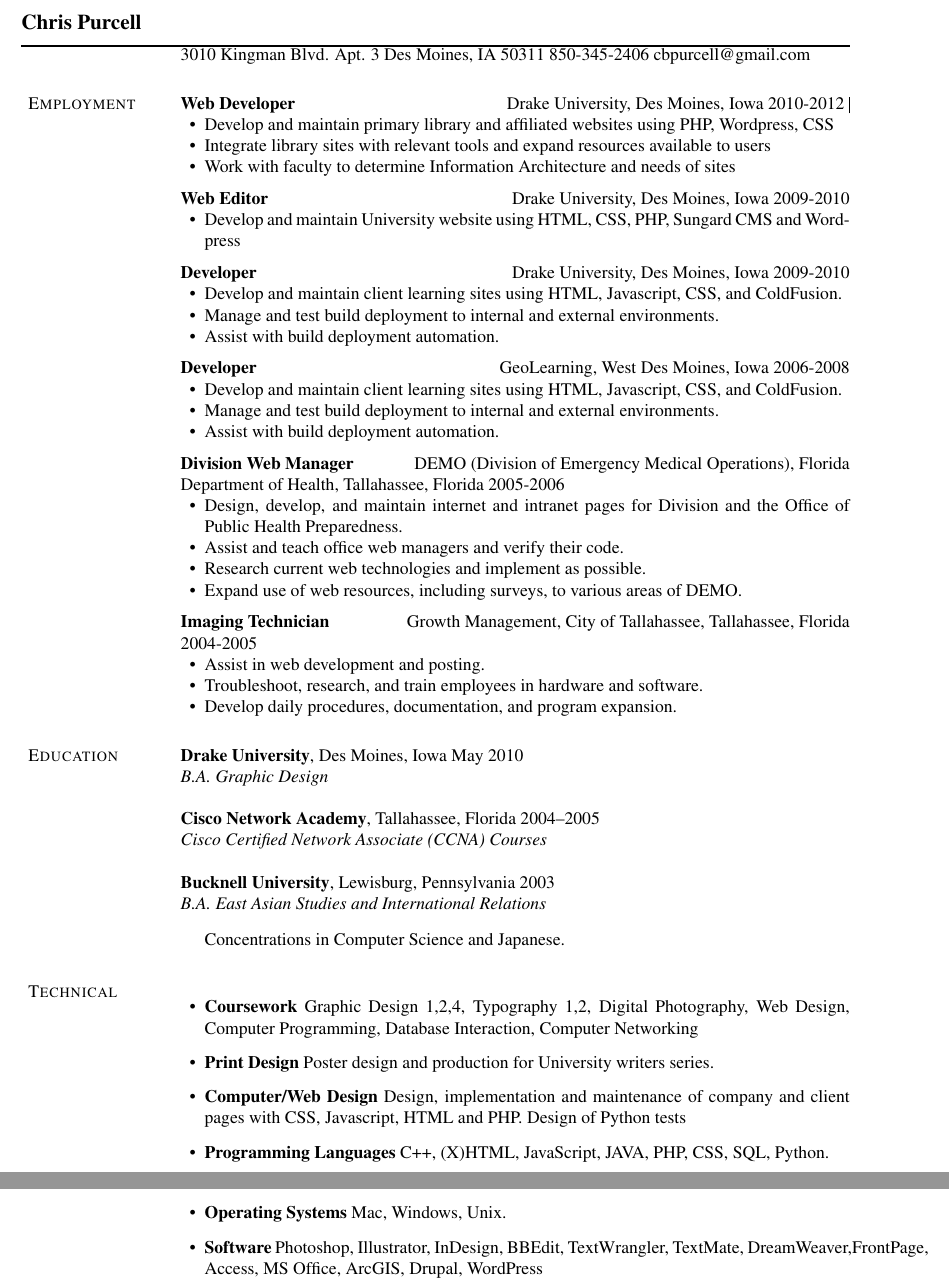
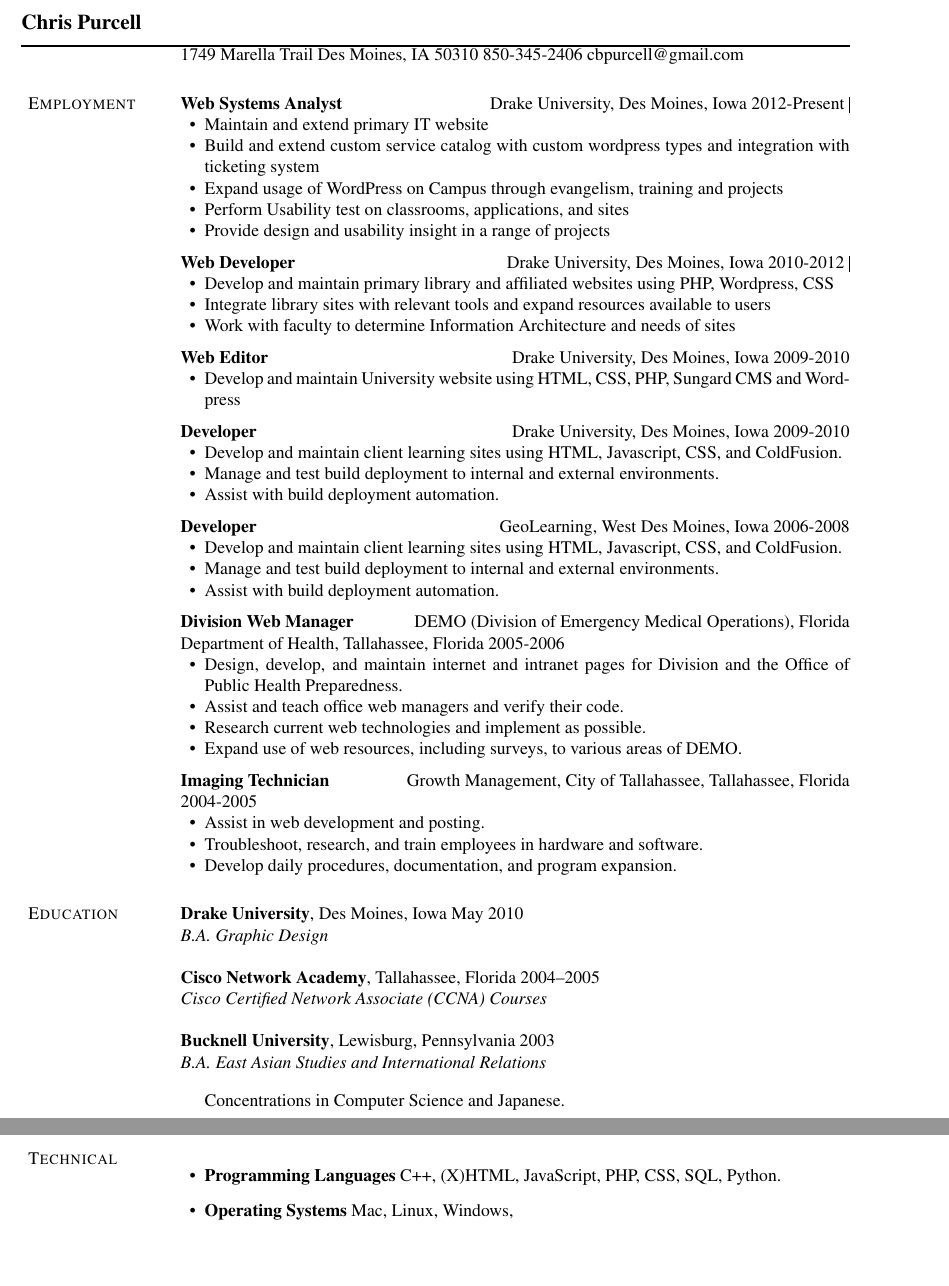
Before and after one commit to purcelltastic/texresume, a LaTeX CV (purcellresume-basedontpavlic_cv_faculty.tex): two parts of pages 1 and 2 of 2, joined at a grey line, cut so that both start at the same text, the shorter picture padded with empty space. Compiled offline with pdfLaTeX.

Commit message:
Updated to rough version of 2014 data

```diff
--- a/purcellresume-basedontpavlic_cv_faculty.tex
+++ b/purcellresume-basedontpavlic_cv_faculty.tex
@@ -319,7 +319,7 @@
 
 %%%%%%%%%%%%%%%%%%%%%%%%% Begin CV Document %%%%%%%%%%%%%%%%%%%%%%%%%%%%
 \begin{document}
-\makeheading{Chris Purcell} \hfill {3010 Kingman Blvd. Apt. 3 Des Moines, IA 50311 850-345-2406 cbpurcell@gmail.com}
+\makeheading{Chris Purcell} \hfill {1749 Marella Trail Des Moines, IA 50310 850-345-2406 cbpurcell@gmail.com}
 
 %\section{Contact Information}
 
@@ -383,6 +383,20 @@
 
 \section{Employment}
 
+\textbf{Web Systems Analyst} \hfill {Drake University, Des Moines, Iowa 2012-Present}
+{\vrule width 0.5pt}\begin{innerlist}
+
+
+    \item Maintain and extend primary IT website
+    \item Build and extend custom service catalog with custom wordpress types and integration with ticketing system
+    \item Expand usage of WordPress on Campus through evangelism, training and projects
+    \item Perform Usability test on classrooms, applications, and sites
+    \item Provide design and usability insight in a range of projects
+
+
+\end{innerlist}
+
+\halfblankline
 
 
 \textbf{Web Developer} \hfill {Drake University, Des Moines, Iowa 2010-2012}
@@ -474,17 +488,11 @@
 
 \section{Technical}
 \begin{outerlist}
-\item {\textbf{Coursework}} Graphic Design 1,2,4, Typography 1,2, Digital Photography, Web Design, Computer Programming, Database Interaction, Computer Networking
 
-\item{\textbf{Print Design}} Poster design and production for University writers series.
+\item{\textbf{Programming Languages}} C++, (X)HTML, JavaScript, PHP, CSS, SQL, Python.
 
-\item{\textbf{Computer/Web Design}} Design, implementation and maintenance of company and client pages with CSS, Javascript, HTML and PHP. Design of Python tests
+\item{\textbf{Operating Systems}} Mac, Linux, Windows,
 
-\item{\textbf{Programming Languages}} C++, (X)HTML, JavaScript, JAVA, PHP, CSS, SQL, Python.
-
-\item{\textbf{Operating Systems}} Mac, Windows, Unix.
-
-\item{\textbf{Software}} Photoshop, Illustrator, InDesign, BBEdit, TextWrangler, TextMate, DreamWeaver,FrontPage, Access, MS Office, ArcGIS, Drupal, WordPress
 \end{outerlist}
 
 \end{document}
```
